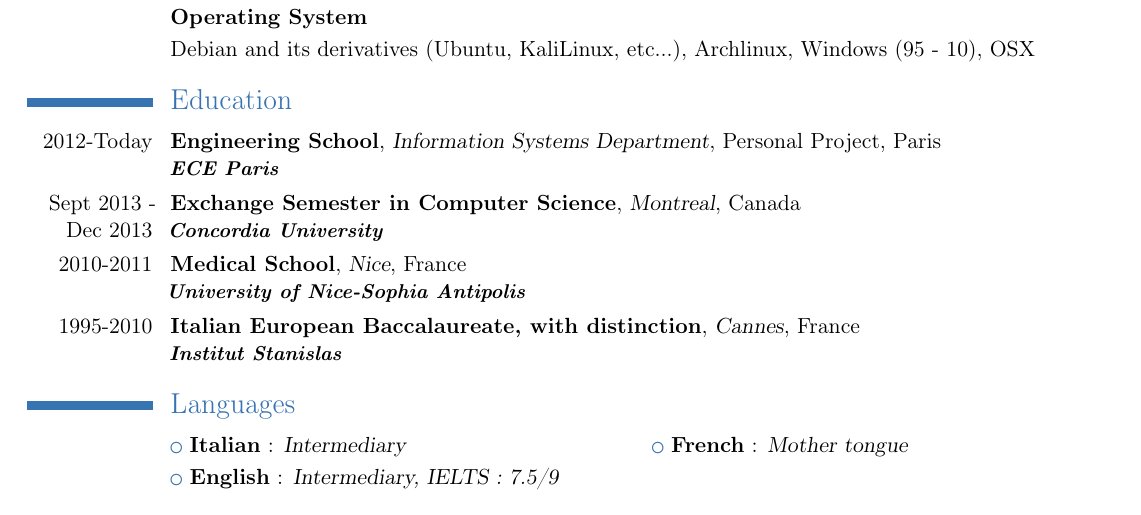
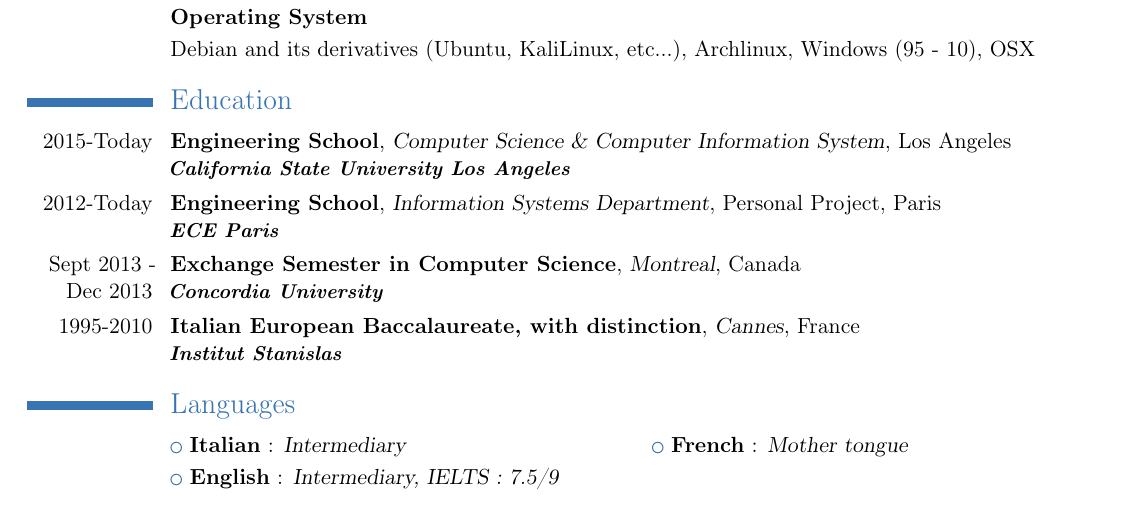
Before and after one commit to MThibault/CV, a LaTeX CV ([Thibault_MILLANT]CV_EN.tex): part of the page, cut so that both start at the same text. Compiled offline with pdfLaTeX.

Commit message:
Remove the medical education and add the LA education

```diff
--- a/[Thibault_MILLANT]CV_EN.tex
+++ b/[Thibault_MILLANT]CV_EN.tex
@@ -39,9 +39,10 @@
 \cvitem{}{Debian and its derivatives (Ubuntu, KaliLinux, etc...), Archlinux, Windows (95 - 10), OSX}
 
 \section{Education} % Partie Formations
+\cventry{2015-Today}{Engineering School}{Computer Science \& Computer Information System}{}{Los Angeles}{\textbf{\textit{California State University Los Angeles}}}
 \cventry{2012-Today}{Engineering School}{Information Systems Department}{Personal Project}{Paris}{\textbf{\textit{ECE Paris}}} % ligne du diplôme
 \cventry{Sept 2013 - Dec 2013}{Exchange Semester in Computer Science}{Montreal}{Canada}{}{\textbf{\textit{Concordia University}}}
-\cventry{2010-2011}{Medical School}{Nice}{France}{}{\textbf{\textit{University of Nice-Sophia Antipolis}}}
+%\cventry{2010-2011}{Medical School}{Nice}{France}{}{\textbf{\textit{University of Nice-Sophia Antipolis}}}
 \cventry{1995-2010}{Italian European Baccalaureate, with distinction}{Cannes}{France}{}{\textbf{\textit{Institut Stanislas}}}
 
 \section{Languages} % partie Compétences
```
Also changed, not shown: [Thibault_MILLANT]CV_FR.tex (+2 -1 lines), [Thibault_MILLANT]CV_EN.pdf, [Thibault_MILLANT]CV_FR.pdf.
